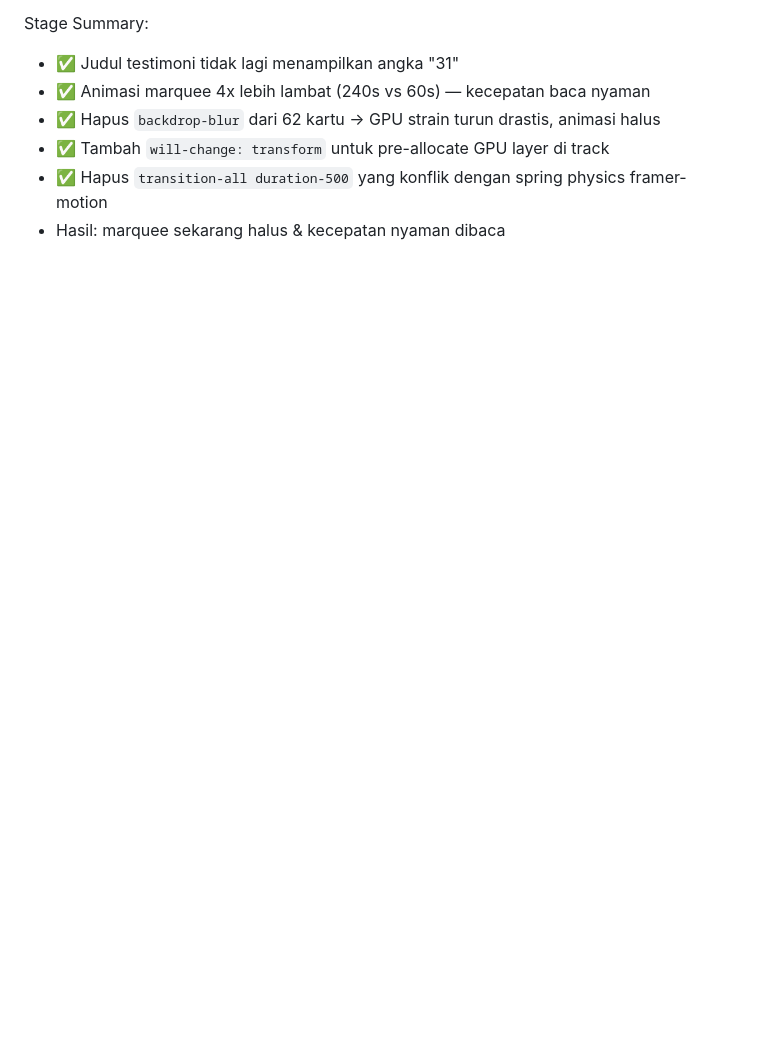
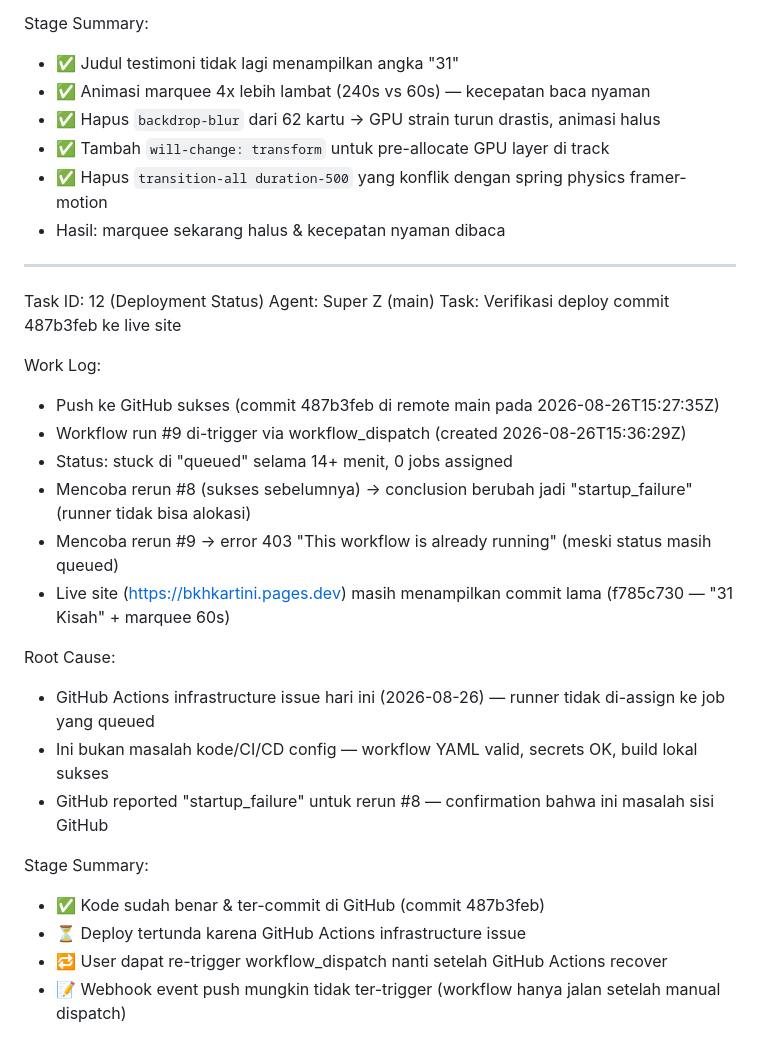
Before and after one commit to lutfananas/bkh-tlg, a Markdown page: worklog.md, the part around the change. Drawn GitHub-style; blank space fills up the shorter version.

Commit message:
0df6a078-eec4-42c3-bbbd-728528d8019a

```diff
--- a/worklog.md
+++ b/worklog.md
@@ -449,3 +449,27 @@ Stage Summary:
 - ✅ Tambah `will-change: transform` untuk pre-allocate GPU layer di track
 - ✅ Hapus `transition-all duration-500` yang konflik dengan spring physics framer-motion
 - Hasil: marquee sekarang halus & kecepatan nyaman dibaca
+
+---
+Task ID: 12 (Deployment Status)
+Agent: Super Z (main)
+Task: Verifikasi deploy commit 487b3feb ke live site
+
+Work Log:
+- Push ke GitHub sukses (commit 487b3feb di remote main pada 2026-08-26T15:27:35Z)
+- Workflow run #9 di-trigger via workflow_dispatch (created 2026-08-26T15:36:29Z)
+- Status: stuck di "queued" selama 14+ menit, 0 jobs assigned
+- Mencoba rerun #8 (sukses sebelumnya) → conclusion berubah jadi "startup_failure" (runner tidak bisa alokasi)
+- Mencoba rerun #9 → error 403 "This workflow is already running" (meski status masih queued)
+- Live site (https://bkhkartini.pages.dev) masih menampilkan commit lama (f785c730 — "31 Kisah" + marquee 60s)
+
+Root Cause:
+- GitHub Actions infrastructure issue hari ini (2026-08-26) — runner tidak di-assign ke job yang queued
+- Ini bukan masalah kode/CI/CD config — workflow YAML valid, secrets OK, build lokal sukses
+- GitHub reported "startup_failure" untuk rerun #8 — confirmation bahwa ini masalah sisi GitHub
+
+Stage Summary:
+- ✅ Kode sudah benar & ter-commit di GitHub (commit 487b3feb)
+- ⏳ Deploy tertunda karena GitHub Actions infrastructure issue
+- 🔁 User dapat re-trigger workflow_dispatch nanti setelah GitHub Actions recover
+- 📝 Webhook event push mungkin tidak ter-trigger (workflow hanya jalan setelah manual dispatch)
```
